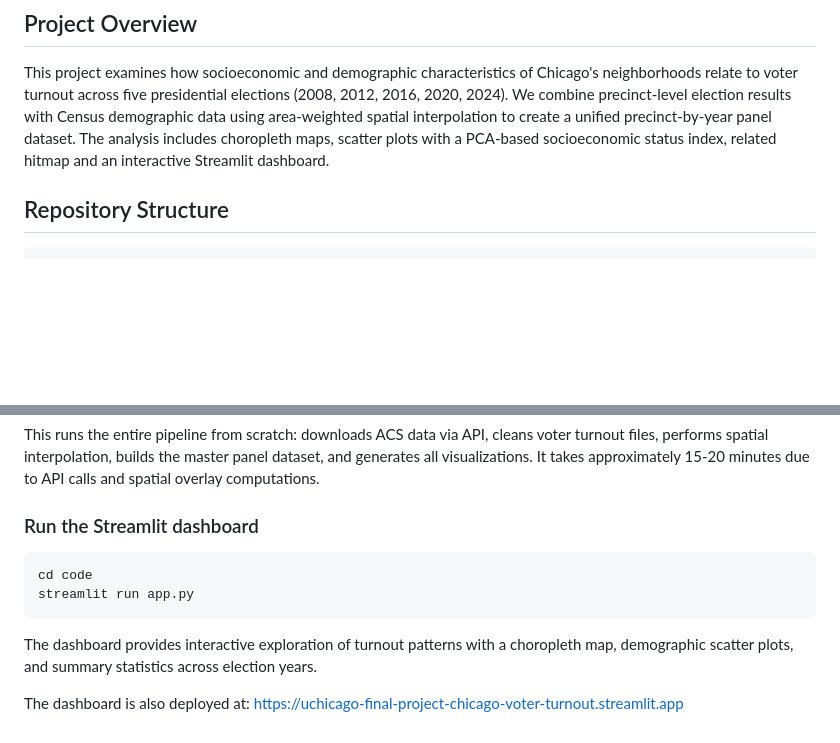
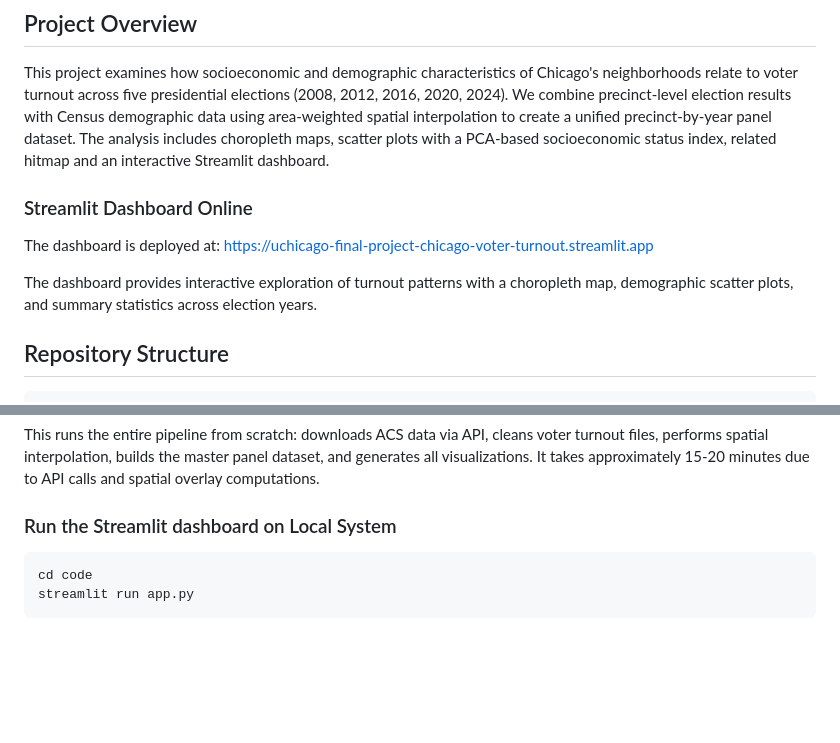
Before and after one commit to RKPaul-UChicago/UChicago_DAP_Final-Project_Group-37, a Markdown page: README.md, 2 parts joined by grey strips. Rendered like a GitHub page; blank space fills up the shorter version.

Commit message:
Changed the position of Streamlit App link in README.md file

````diff
--- a/README.md
+++ b/README.md
@@ -8,6 +8,11 @@ PPHA 30538 - Data Analytics & Visualization for Public Policy - University of Ch
 This project examines how socioeconomic and demographic characteristics of Chicago's neighborhoods relate to voter turnout across five presidential elections (2008, 2012, 2016, 2020, 2024).
 We combine precinct-level election results with Census demographic data using area-weighted spatial interpolation to create a unified precinct-by-year panel dataset.
 The analysis includes choropleth maps, scatter plots with a PCA-based socioeconomic status index, related hitmap and an interactive Streamlit dashboard.
+
+### Streamlit Dashboard Online
+The dashboard is deployed at: https://uchicago-final-project-chicago-voter-turnout.streamlit.app
+
+The dashboard provides interactive exploration of turnout patterns with a choropleth map, demographic scatter plots, and summary statistics across election years.
 
 ## Repository Structure
 
@@ -116,13 +121,9 @@ quarto render final_project.qmd
 This runs the entire pipeline from scratch: downloads ACS data via API, cleans voter turnout files, performs spatial interpolation, builds the master panel dataset, and generates all visualizations.
 It takes approximately 15-20 minutes due to API calls and spatial overlay computations.
 
-### Run the Streamlit dashboard
+### Run the Streamlit dashboard on Local System
 
 ```bash
 cd code
 streamlit run app.py
 ```
-
-The dashboard provides interactive exploration of turnout patterns with a choropleth map, demographic scatter plots, and summary statistics across election years.
-
-The dashboard is also deployed at: https://uchicago-final-project-chicago-voter-turnout.streamlit.app
````
